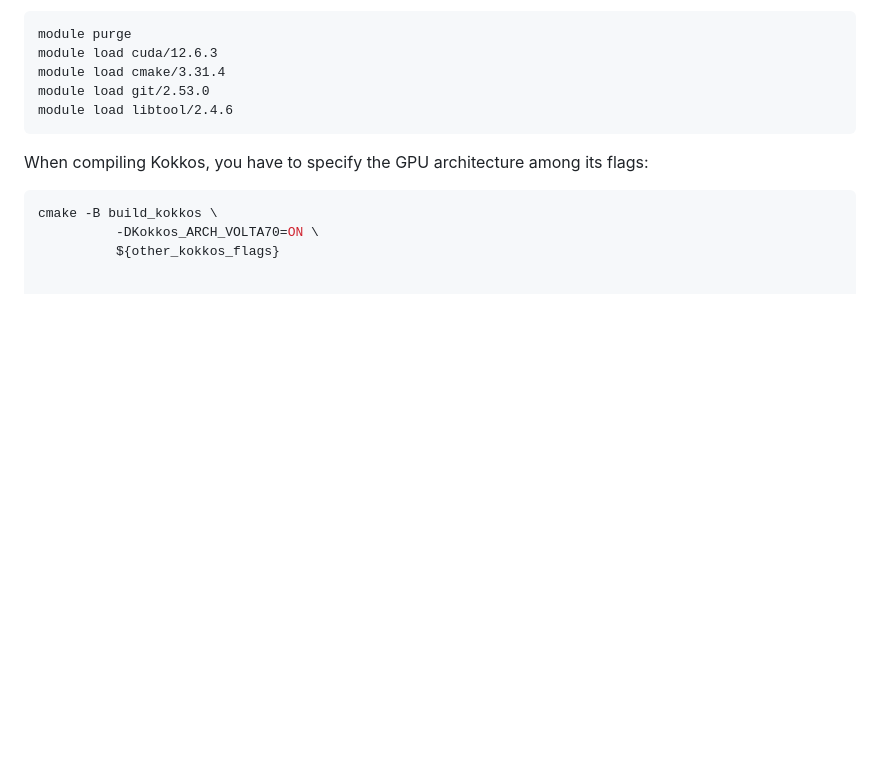
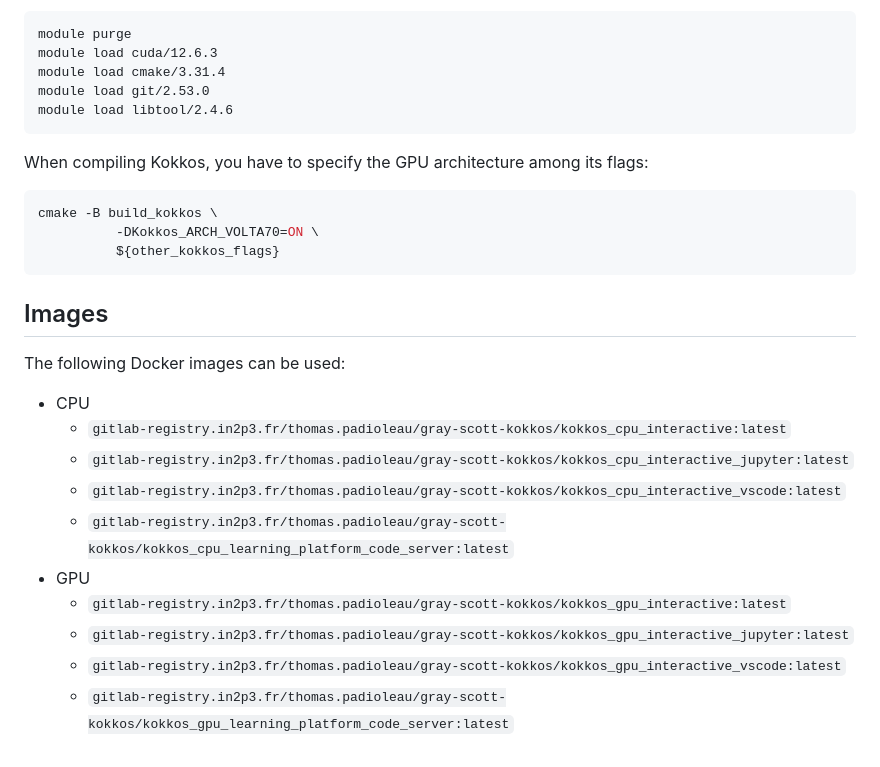
Before and after one commit to Maison-de-la-Simulation/gray-scott-kokkos, a Markdown page: README.md, the part around the change. GitHub-like rendering; blank space fills up the shorter version.

Commit message:
Add images in readme

````diff
--- a/README.md
+++ b/README.md
@@ -103,3 +103,19 @@ When compiling Kokkos, you have to specify the GPU architecture among its flags:
 cmake -B build_kokkos \
           -DKokkos_ARCH_VOLTA70=ON \
           ${other_kokkos_flags}
+```
+
+## Images
+
+The following Docker images can be used:
+
+- CPU
+  - `gitlab-registry.in2p3.fr/thomas.padioleau/gray-scott-kokkos/kokkos_cpu_interactive:latest`
+  - `gitlab-registry.in2p3.fr/thomas.padioleau/gray-scott-kokkos/kokkos_cpu_interactive_jupyter:latest`
+  - `gitlab-registry.in2p3.fr/thomas.padioleau/gray-scott-kokkos/kokkos_cpu_interactive_vscode:latest`
+  - `gitlab-registry.in2p3.fr/thomas.padioleau/gray-scott-kokkos/kokkos_cpu_learning_platform_code_server:latest`
+- GPU
+  - `gitlab-registry.in2p3.fr/thomas.padioleau/gray-scott-kokkos/kokkos_gpu_interactive:latest`
+  - `gitlab-registry.in2p3.fr/thomas.padioleau/gray-scott-kokkos/kokkos_gpu_interactive_jupyter:latest`
+  - `gitlab-registry.in2p3.fr/thomas.padioleau/gray-scott-kokkos/kokkos_gpu_interactive_vscode:latest`
+  - `gitlab-registry.in2p3.fr/thomas.padioleau/gray-scott-kokkos/kokkos_gpu_learning_platform_code_server:latest`
````
